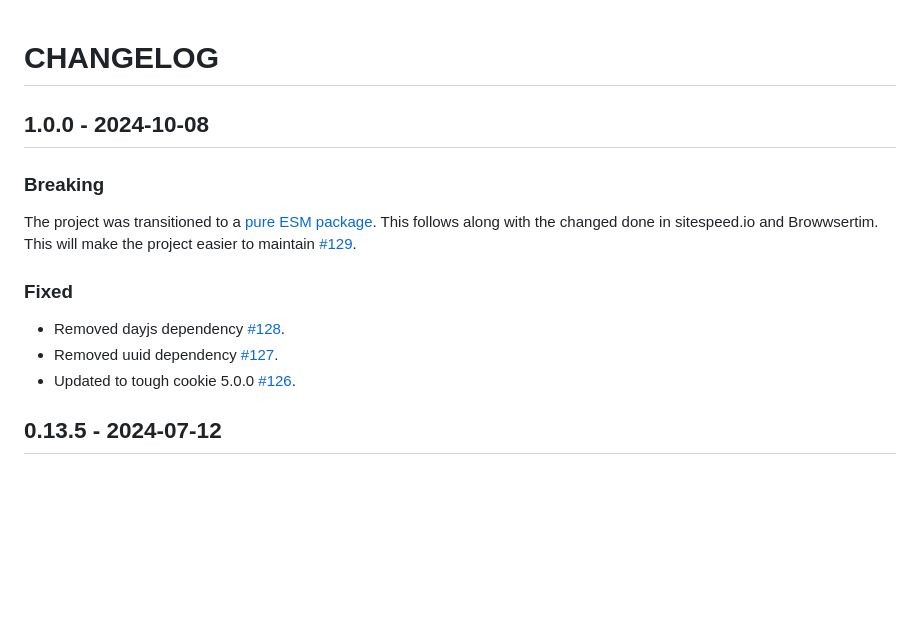
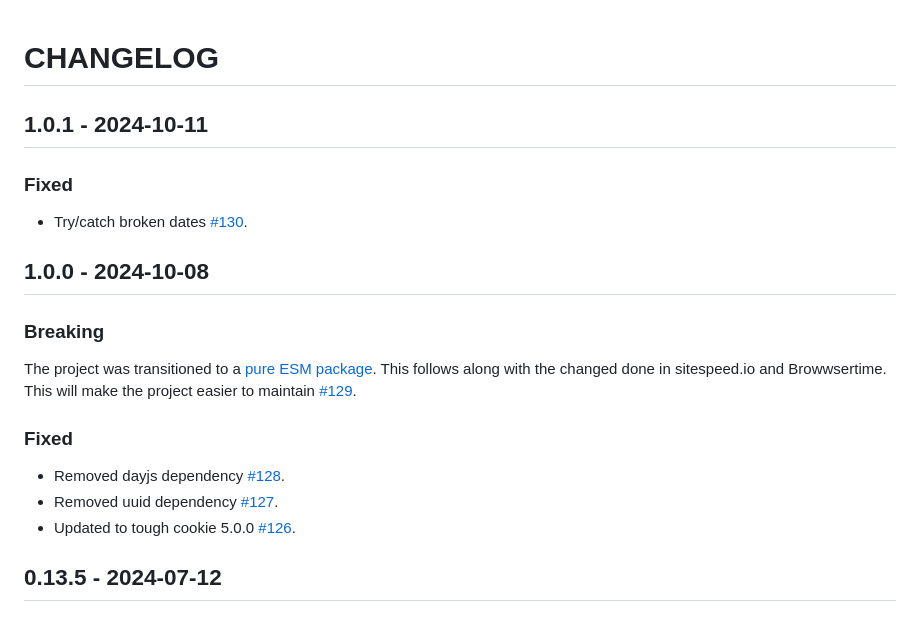
Before and after one commit to sitespeedio/chrome-har, a Markdown page: CHANGELOG.md, the part around the change. Rendered like a GitHub page; blank space fills up the shorter version.

Commit message:
new release

```diff
--- a/CHANGELOG.md
+++ b/CHANGELOG.md
@@ -1,15 +1,17 @@
 # CHANGELOG
+
+## 1.0.1 - 2024-10-11
+### Fixed
+* Try/catch broken dates [#130](https://github.com/sitespeedio/chrome-har/pull/130).
 
 ## 1.0.0 - 2024-10-08
 ### Breaking
-The project was transitioned to a [pure ESM package](https://gist.github.com/sindresorhus/a39789f98801d908bbc7ff3ecc99d99c). This follows along with the changed done in sitespeed.io and Browwsertim. This will make the project easier to maintain [#129](https://github.com/sitespeedio/chrome-har/pull/129).
+The project was transitioned to a [pure ESM package](https://gist.github.com/sindresorhus/a39789f98801d908bbc7ff3ecc99d99c). This follows along with the changed done in sitespeed.io and Browwsertime. This will make the project easier to maintain [#129](https://github.com/sitespeedio/chrome-har/pull/129).
 
 ### Fixed
 * Removed dayjs dependency [#128](https://github.com/sitespeedio/chrome-har/pull/128).
 * Removed uuid dependency [#127](https://github.com/sitespeedio/chrome-har/pull/127).
 * Updated to tough cookie 5.0.0 [#126](https://github.com/sitespeedio/chrome-har/pull/126).
-
-
 
 ## 0.13.5 - 2024-07-12
 ### Fixed
```
